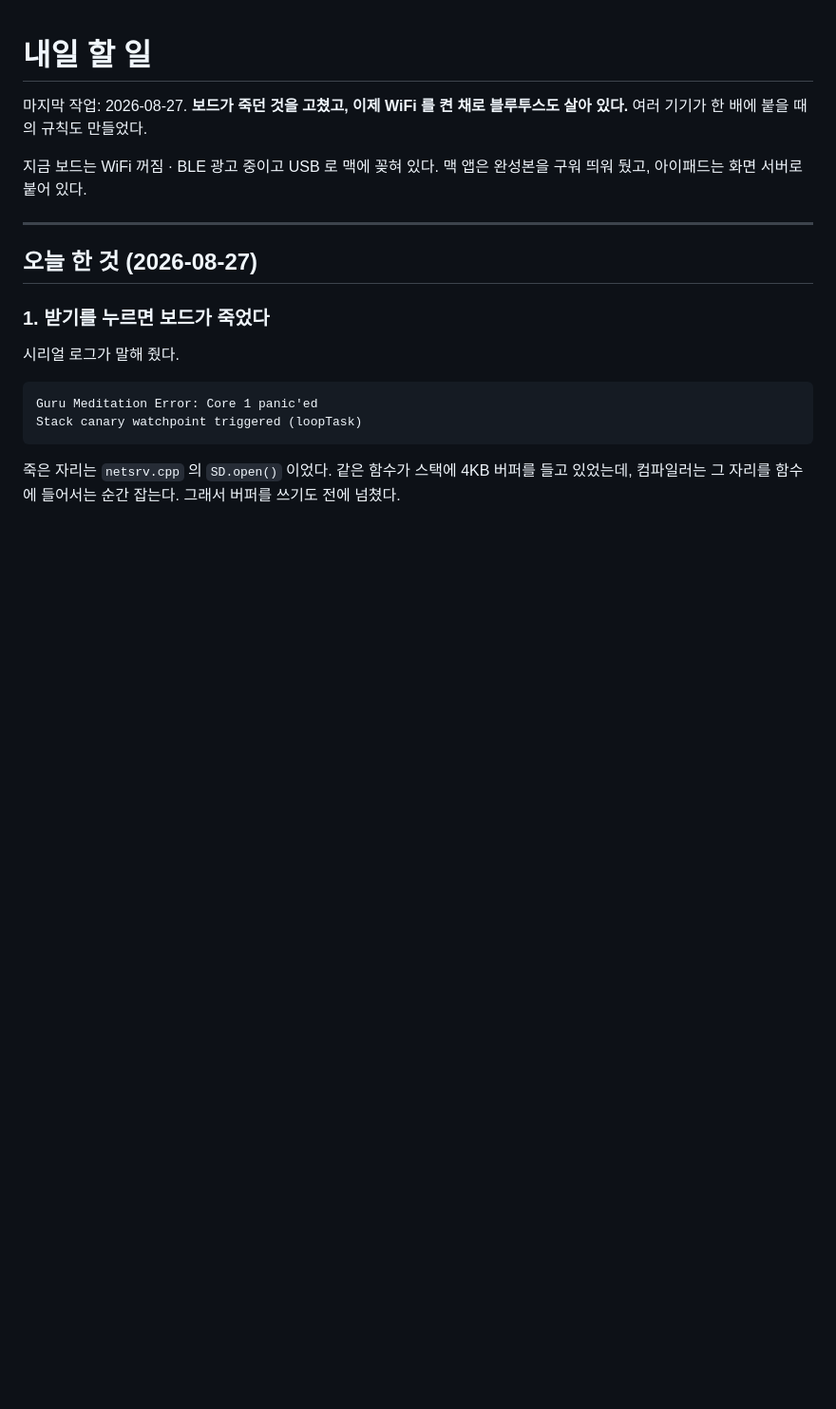
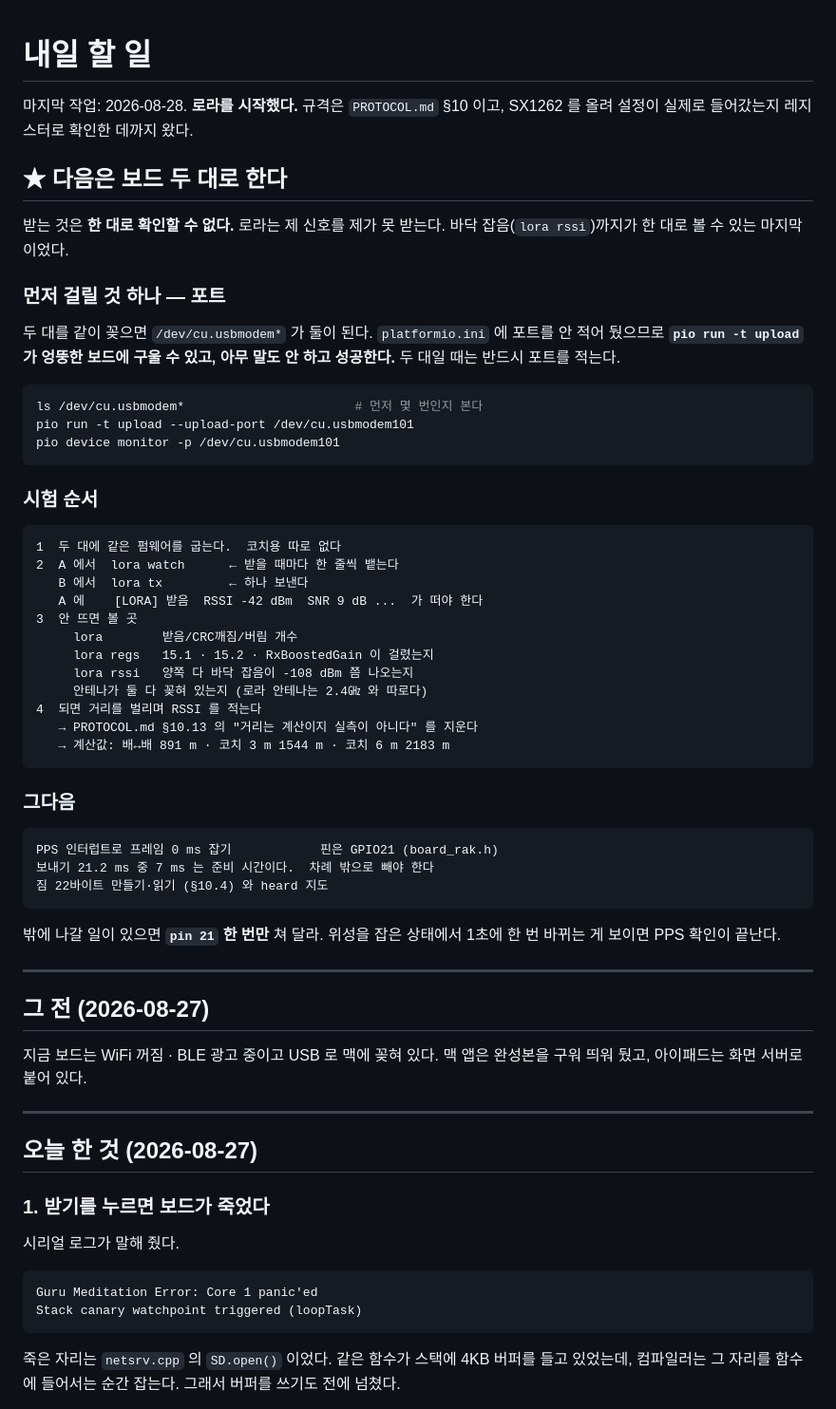
Before and after one commit to fetmkr/SailingBLEWatchMonitor, a Markdown page: NEXT.md, the part around the change. Shown at 95% size. Rendered like a GitHub page; blank space fills up the shorter version.

Commit message:
다음은 두 대로 — 준비물과 걸릴 자리를 적어 둔다
포트를 안 적어 두면 두 대일 때 엉뚱한 보드에 굽고도 성공했다고 나온다.
받는 것은 한 대로 확인할 수 없으니 시험 순서와 안 될 때 볼 곳을 남긴다.

Co-Authored-By: Claude Opus 5 (1M context) <noreply@anthropic.com>
Claude-Session: https://claude.ai/code/session_013At6Co7QVD2XjgoGCKdswS

````diff
--- a/NEXT.md
+++ b/NEXT.md
@@ -1,7 +1,56 @@
 # 내일 할 일
 
-마지막 작업: 2026-08-27. **보드가 죽던 것을 고쳤고, 이제 WiFi 를 켠 채로
-블루투스도 살아 있다.** 여러 기기가 한 배에 붙을 때의 규칙도 만들었다.
+마지막 작업: 2026-08-28. **로라를 시작했다.** 규격은 `PROTOCOL.md` §10 이고,
+SX1262 를 올려 설정이 실제로 들어갔는지 레지스터로 확인한 데까지 왔다.
+
+## ★ 다음은 보드 두 대로 한다
+
+받는 것은 **한 대로 확인할 수 없다.** 로라는 제 신호를 제가 못 받는다.
+바닥 잡음(`lora rssi`)까지가 한 대로 볼 수 있는 마지막이었다.
+
+### 먼저 걸릴 것 하나 — 포트
+
+두 대를 같이 꽂으면 `/dev/cu.usbmodem*` 가 둘이 된다. `platformio.ini` 에
+포트를 안 적어 뒀으므로 **`pio run -t upload` 가 엉뚱한 보드에 구울 수 있고,
+아무 말도 안 하고 성공한다.** 두 대일 때는 반드시 포트를 적는다.
+
+```bash
+ls /dev/cu.usbmodem*                       # 먼저 몇 번인지 본다
+pio run -t upload --upload-port /dev/cu.usbmodem101
+pio device monitor -p /dev/cu.usbmodem101
+```
+
+### 시험 순서
+
+```
+1  두 대에 같은 펌웨어를 굽는다.  코치용 따로 없다
+2  A 에서  lora watch      ← 받을 때마다 한 줄씩 뱉는다
+   B 에서  lora tx         ← 하나 보낸다
+   A 에    [LORA] 받음  RSSI -42 dBm  SNR 9 dB ...  가 떠야 한다
+3  안 뜨면 볼 곳
+     lora        받음/CRC깨짐/버림 개수
+     lora regs   15.1 · 15.2 · RxBoostedGain 이 걸렸는지
+     lora rssi   양쪽 다 바닥 잡음이 -108 dBm 쯤 나오는지
+     안테나가 둘 다 꽂혀 있는지 (로라 안테나는 2.4㎓ 와 따로다)
+4  되면 거리를 벌리며 RSSI 를 적는다
+   → PROTOCOL.md §10.13 의 "거리는 계산이지 실측이 아니다" 를 지운다
+   → 계산값: 배↔배 891 m · 코치 3 m 1544 m · 코치 6 m 2183 m
+```
+
+### 그다음
+
+```
+PPS 인터럽트로 프레임 0 ms 잡기            핀은 GPIO21 (board_rak.h)
+보내기 21.2 ms 중 7 ms 는 준비 시간이다.  차례 밖으로 빼야 한다
+짐 22바이트 만들기·읽기 (§10.4) 와 heard 지도
+```
+
+밖에 나갈 일이 있으면 **`pin 21` 한 번만** 쳐 달라. 위성을 잡은 상태에서
+1초에 한 번 바뀌는 게 보이면 PPS 확인이 끝난다.
+
+---
+
+## 그 전 (2026-08-27)
 
 지금 보드는 WiFi 꺼짐 · BLE 광고 중이고 USB 로 맥에 꽂혀 있다.
 맥 앱은 완성본을 구워 띄워 뒀고, 아이패드는 화면 서버로 붙어 있다.
````
